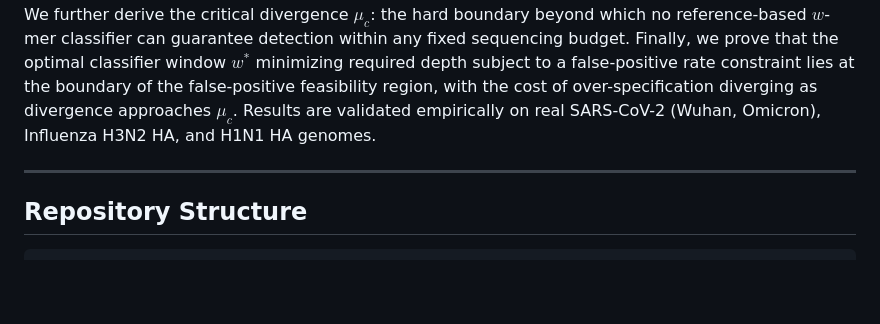
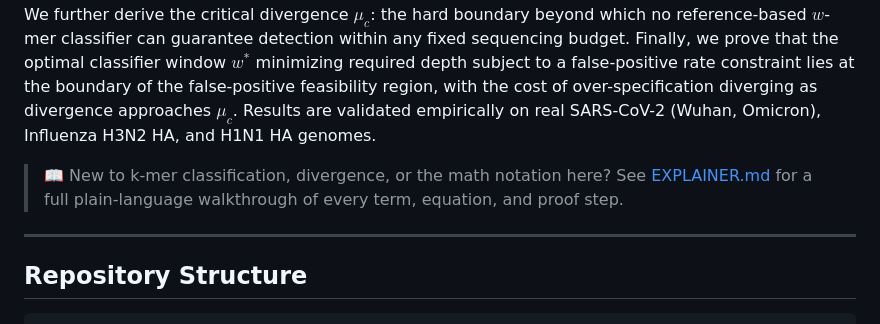
Before and after one commit to DevanshMalhotra17/mNGS-depth-guarantees, a Markdown page: README.md, the part around the change. Drawn GitHub-style; blank space fills up the shorter version.

Commit message:
Enhance README with explainer for new users
Added a section for new users to understand k-mer classification and related concepts.

```diff
--- a/README.md
+++ b/README.md
@@ -10,7 +10,12 @@
 
 We derive the first closed-form lower bound on sequencing depth that provably guarantees detection of a divergent pathogen in clinical metagenomic next-generation sequencing (mNGS), jointly as a function of pathogen relative abundance $p$, per-base genomic divergence $\mu$, classifier $w$-mer window length $w$, read length $L$, target false-negative probability $\delta$, and reference database size $Q$. Central to our analysis is the function $q(w, L, \mu)$ — the exact probability that a single read from a divergent pathogen produces at least one classifiable $w$-mer — derived via a linear recurrence on the longest-run distribution of Bernoulli trials. Our depth bound extends the Bernoulli limit-of-detection model of Eidenschink Brodersen et al. [1] by introducing the divergence dimension absent from their framework. We further derive the critical divergence $\mu_c$: the hard boundary beyond which no reference-based $w$-mer classifier can guarantee detection within any fixed sequencing budget. Finally, we prove that the optimal classifier window $w^{\ast}$ minimizing required depth subject to a false-positive rate constraint lies at the boundary of the false-positive feasibility region, with the cost of over-specification diverging as divergence approaches $\mu_c$. Results are validated empirically on real SARS-CoV-2 (Wuhan, Omicron), Influenza H3N2 HA, and H1N1 HA genomes.
 
+> 📖 New to k-mer classification, divergence, or the math notation here?
+> See [EXPLAINER.md](EXPLAINER.md) for a full plain-language walkthrough
+> of every term, equation, and proof step.
+
 ---
+
 
 ## Repository Structure
 
```
